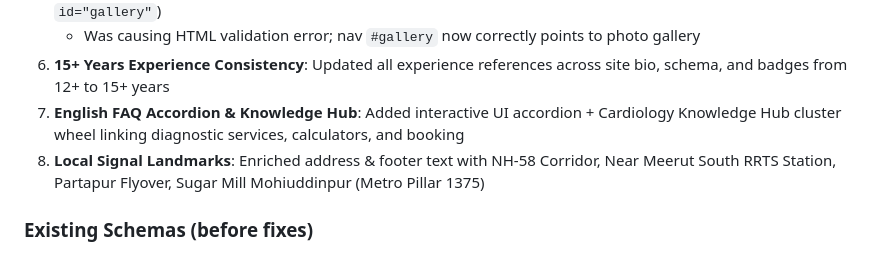
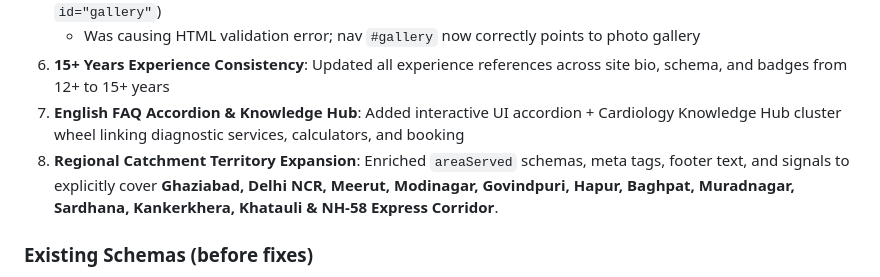
Before and after one commit to gurjeetsinghgill8-web/bharatsolve-seo-agency-template, a Markdown page: AGENTS.md, the part around the change. Drawn GitHub-style.

Commit message:
docs: document full regional catchment area expansion (Ghaziabad, Delhi NCR, Modinagar, Hapur, Baghpat, Govindpuri)

```diff
--- a/AGENTS.md
+++ b/AGENTS.md
@@ -94,7 +94,7 @@ content, published_url, created_at
    - Was causing HTML validation error; nav `#gallery` now correctly points to photo gallery
 6. **15+ Years Experience Consistency**: Updated all experience references across site bio, schema, and badges from 12+ to 15+ years
 7. **English FAQ Accordion & Knowledge Hub**: Added interactive UI accordion + Cardiology Knowledge Hub cluster wheel linking diagnostic services, calculators, and booking
-8. **Local Signal Landmarks**: Enriched address & footer text with NH-58 Corridor, Near Meerut South RRTS Station, Partapur Flyover, Sugar Mill Mohiuddinpur (Metro Pillar 1375)
+8. **Regional Catchment Territory Expansion**: Enriched `areaServed` schemas, meta tags, footer text, and signals to explicitly cover **Ghaziabad, Delhi NCR, Meerut, Modinagar, Govindpuri, Hapur, Baghpat, Muradnagar, Sardhana, Kankerkhera, Khatauli & NH-58 Express Corridor**.
 
 ### Existing Schemas (before fixes)
 - MedicalClinic (name, address, geo, hours, founder)
```
